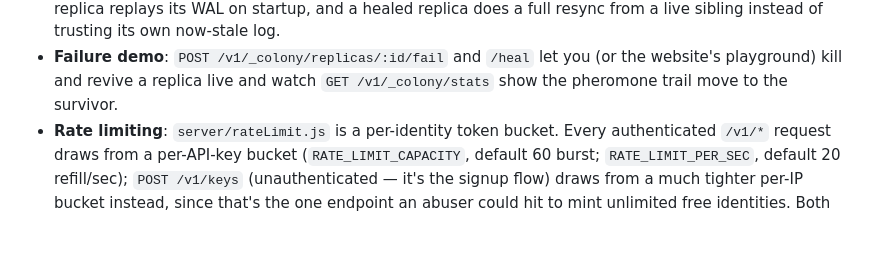
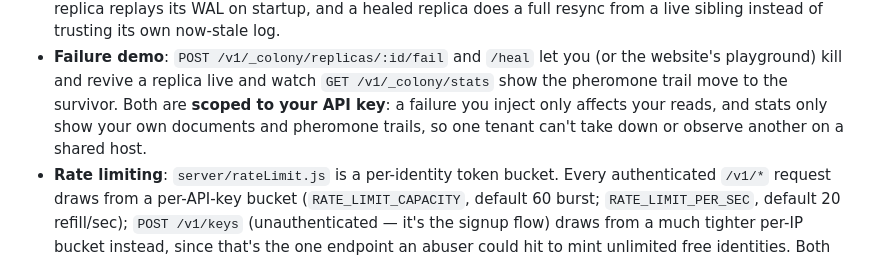
Before and after one commit to LAKSHYAJAIN16/AntSQL, a Markdown page: service/README.md, the part around one of its changes. GitHub-like rendering; blank space fills up the shorter version.

```diff
--- a/service/README.md
+++ b/service/README.md
@@ -62,6 +84,9 @@ test that fails a replica mid-flight and checks reads still succeed).
 - **Failure demo**: `POST /v1/_colony/replicas/:id/fail` and `/heal` let you
   (or the website's playground) kill and revive a replica live and watch
   `GET /v1/_colony/stats` show the pheromone trail move to the survivor.
+  Both are **scoped to your API key**: a failure you inject only affects
+  your reads, and stats only show your own documents and pheromone trails,
+  so one tenant can't take down or observe another on a shared host.
 - **Rate limiting**: `server/rateLimit.js` is a per-identity token bucket.
   Every authenticated `/v1/*` request draws from a per-API-key bucket
   (`RATE_LIMIT_CAPACITY`, default 60 burst; `RATE_LIMIT_PER_SEC`, default 20
```
Also changed, not shown: other parts of service/README.md (+57 -11 lines), README.md (+1 -1 lines).
